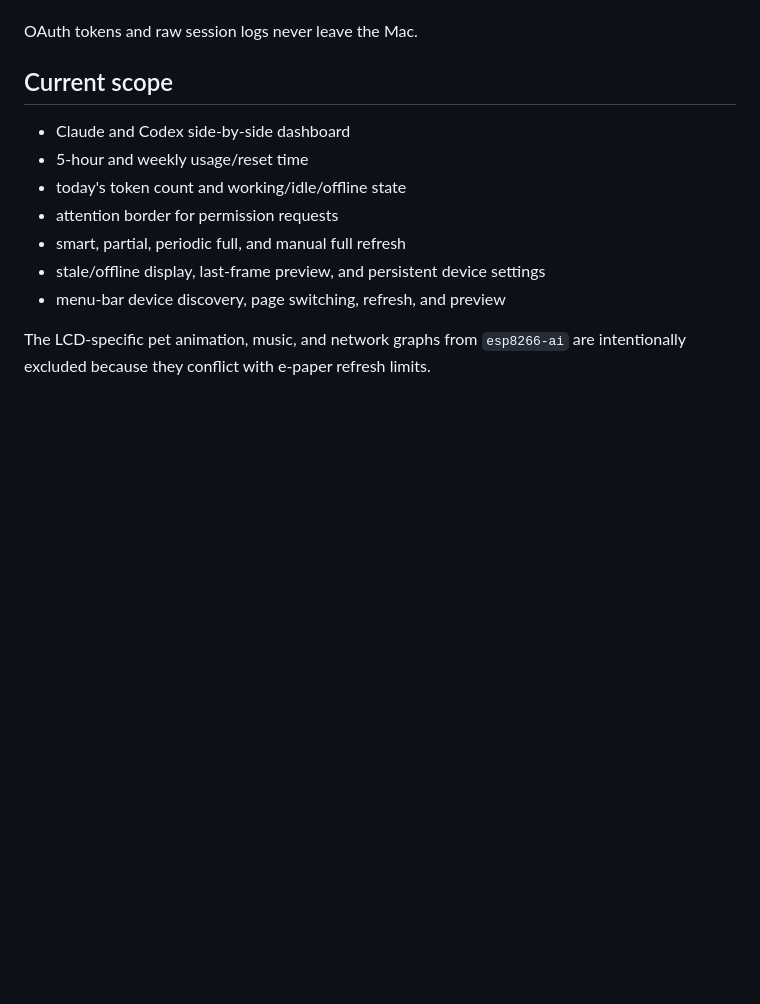
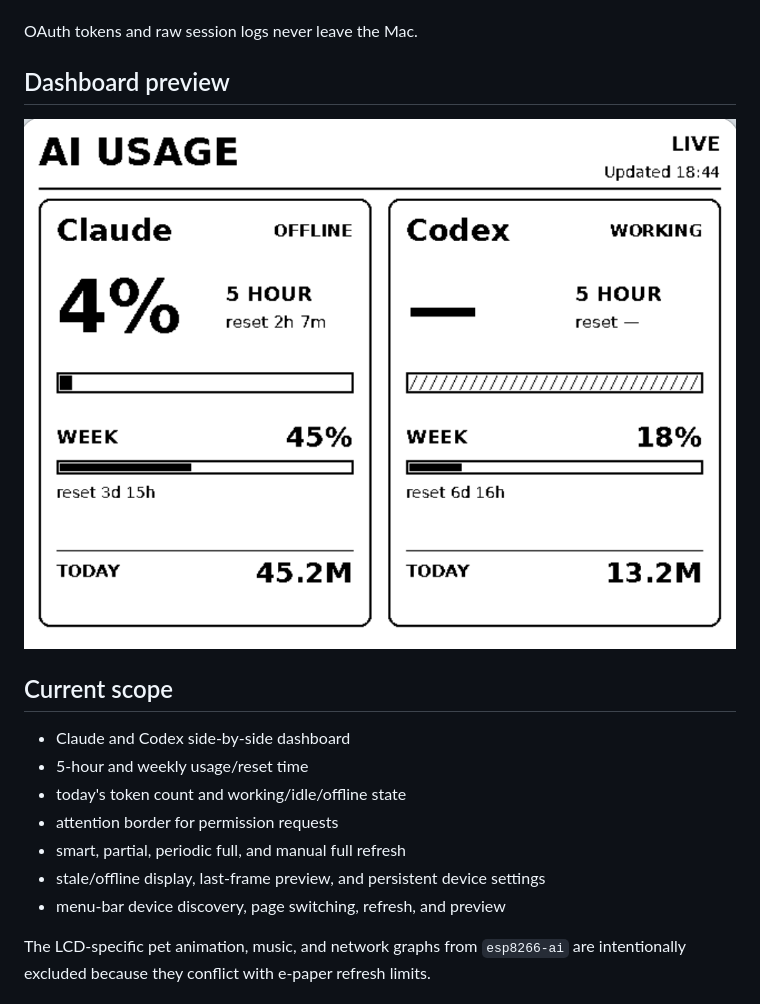
Before and after one commit to ChyiYaqing/elink-ai, a Markdown page: README.md, the part around the change. Rendered like a GitHub page; pictures changed too: docs/images/dashboard-preview.png (added); blank space fills up the shorter version.

Commit message:
docs: add dashboard preview

```diff
--- a/README.md
+++ b/README.md
@@ -12,6 +12,10 @@ It has two deliberately separate processes:
   dashboard, applies refresh throttling, and drives the panel over SPI/GPIO.
 
 OAuth tokens and raw session logs never leave the Mac.
+
+## Dashboard preview
+
+![Claude Code and Codex usage dashboard on the e-paper display](docs/images/dashboard-preview.png)
 
 ## Current scope
 
```
